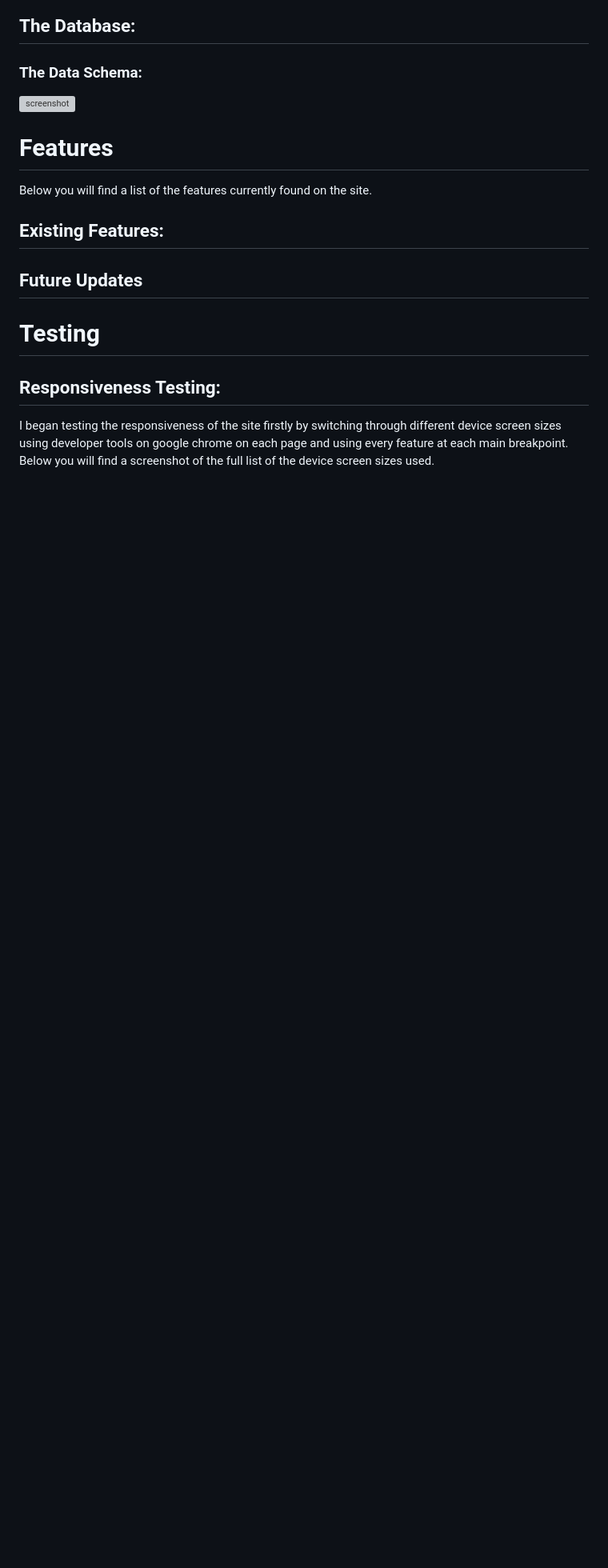
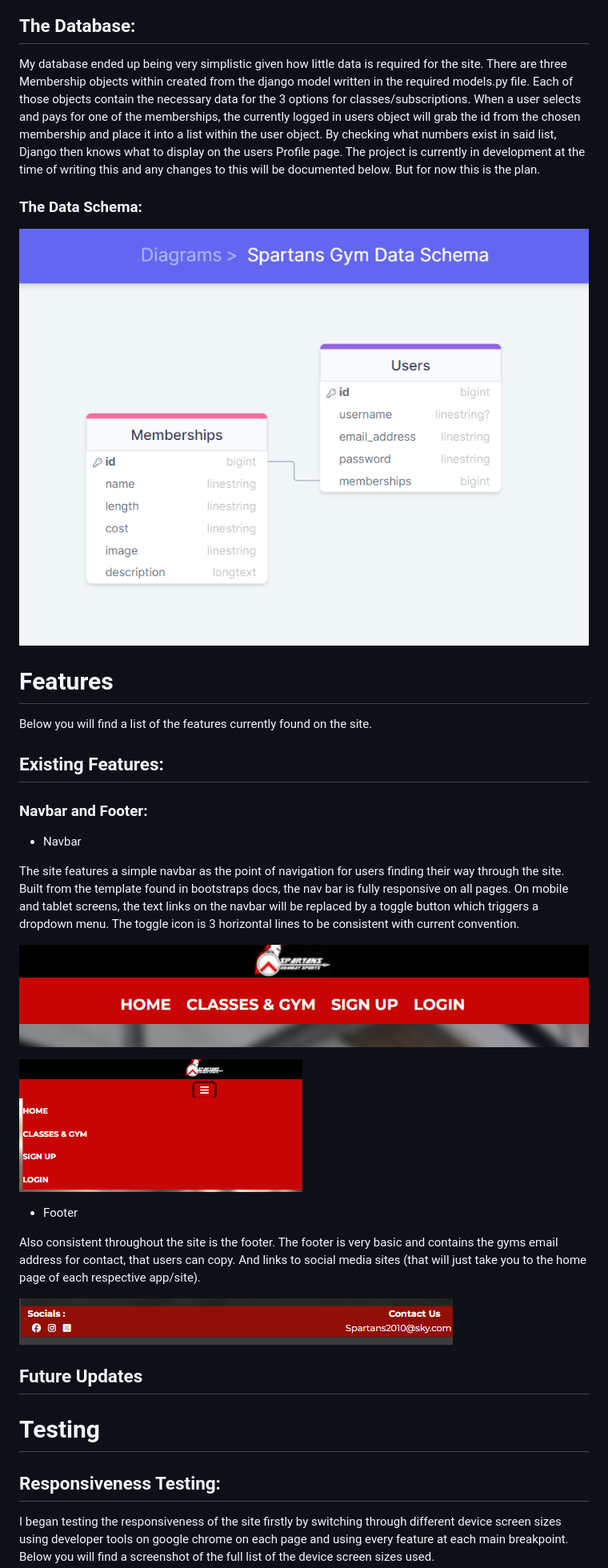
Before and after one commit to T254-bot/spartans-gym-fsf_project, a Markdown page: README.md, the part around the change printed below. Shown: that part at 80% size. Drawn GitHub-style; pictures changed too: static/media/readme-assets/spartans-ds.png (added), static/media/readme-assets/spartans-footer.png (added), static/media/readme-assets/spartans-m-nav.png (added); blank space fills up the shorter version; grey boxes are pictures that could not be loaded.

```diff
--- a/README.md
+++ b/README.md
@@ -83,15 +83,33 @@ Here are my wireframes that I created at the start of my project and used as the
 
 ## The Database:
 
+My database ended up being very simplistic given how little data is required for the site. There are three Membership objects within created from the django model written in the required models.py file. Each of those objects contain the necessary data for the 3 options for classes/subscriptions. When a user selects and pays for one of the memberships, the currently logged in users object will grab the id from the chosen membership and place it into a list within the user object. By checking what numbers exist in said list, Django then knows what to display on the users Profile page. The project is currently in development at the time of writing this and any changes to this will be documented below. But for now this is the plan.
+
 ### The Data Schema:
 
-![screenshot]()
+![Data schema screenshot](static/media/readme-assets/spartans-ds.png)
 
 # Features
 
 Below you will find a list of the features currently found on the site.
 
 ## Existing Features:
+
+### Navbar and Footer:
+
+* Navbar
+
+The site features a simple navbar as the point of navigation for users finding their way through the site. Built from the template found in bootstraps docs, the nav bar is fully responsive on all pages. On mobile and tablet screens, the text links on the navbar will be replaced by a toggle button which triggers a dropdown menu. The toggle icon is 3 horizontal lines to be consistent with current convention.
+
+![Navbar screenshot](static/media/readme-assets/spartans-nav.png)
+
+![Mobile navbar screenshot](static/media/readme-assets/spartans-m-nav.png)
+
+* Footer
+
+Also consistent throughout the site is the footer. The footer is very basic and contains the gyms email address for contact, that users can copy. And links to social media sites (that will just take you to the home page of each respective app/site).
+
+![Footer screenshot](static/media/readme-assets/spartans-footer.png)
 
 
 ## Future Updates
```
Also changed, not shown: other parts of README.md (+2 -2 lines).
